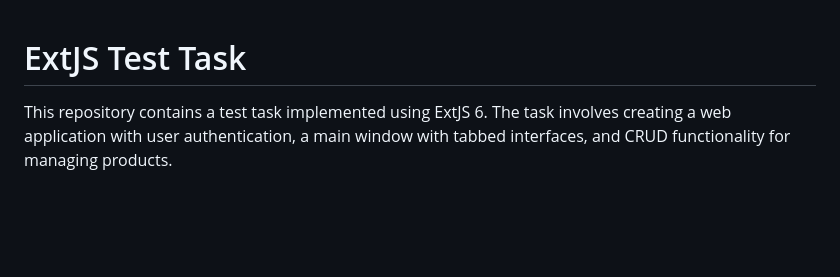
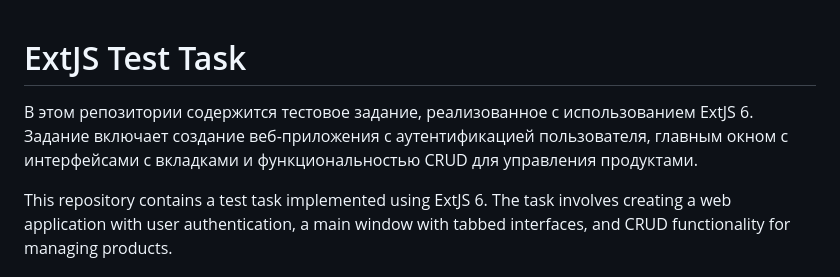
Before and after one commit to se8un/Ext-JS-task, a Markdown page: README.md, the part around the change. GitHub-like rendering; blank space fills up the shorter version.

```diff
--- a/README.md
+++ b/README.md
@@ -1,4 +1,6 @@
 # ExtJS Test Task
+
+В этом репозитории содержится тестовое задание, реализованное с использованием ExtJS 6. Задание включает создание веб-приложения с аутентификацией пользователя, главным окном с интерфейсами с вкладками и функциональностью CRUD для управления продуктами.
 
 This repository contains a test task implemented using ExtJS 6. The task involves creating a web application with user authentication, a main window with tabbed interfaces, and CRUD functionality for managing products.
 
```
